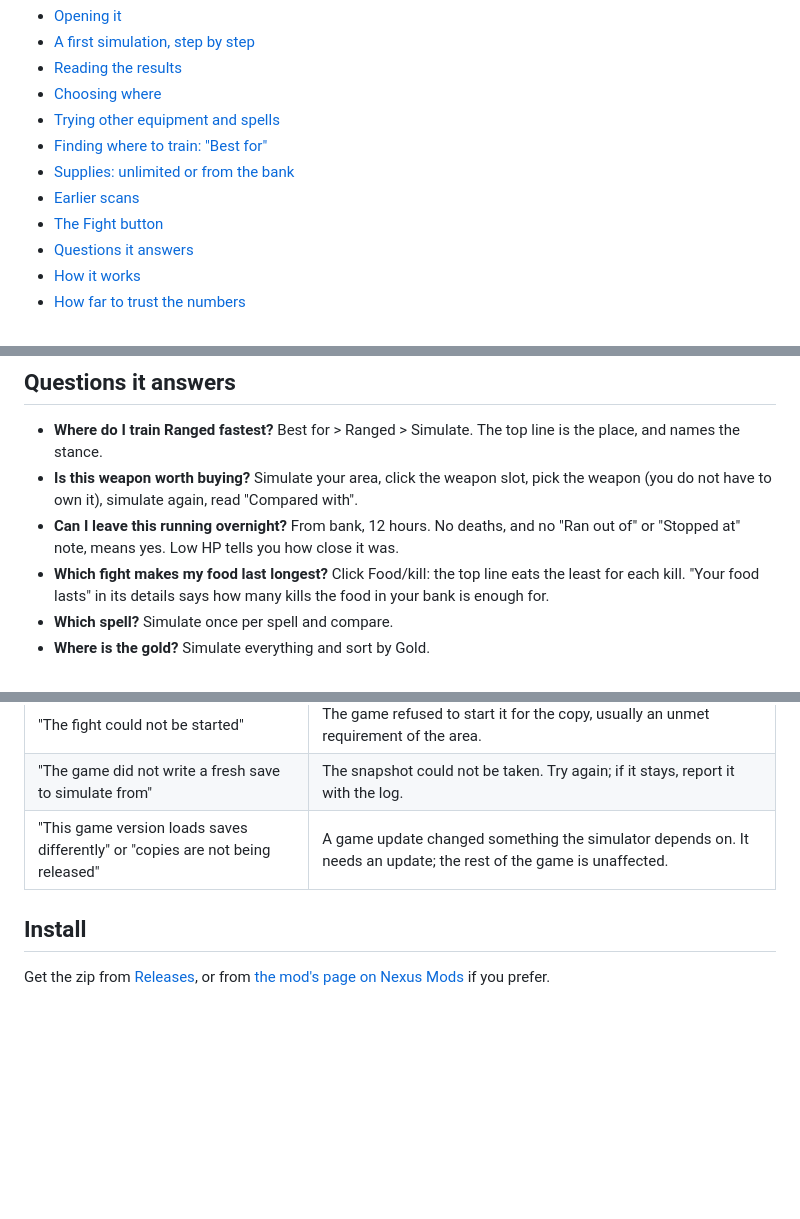
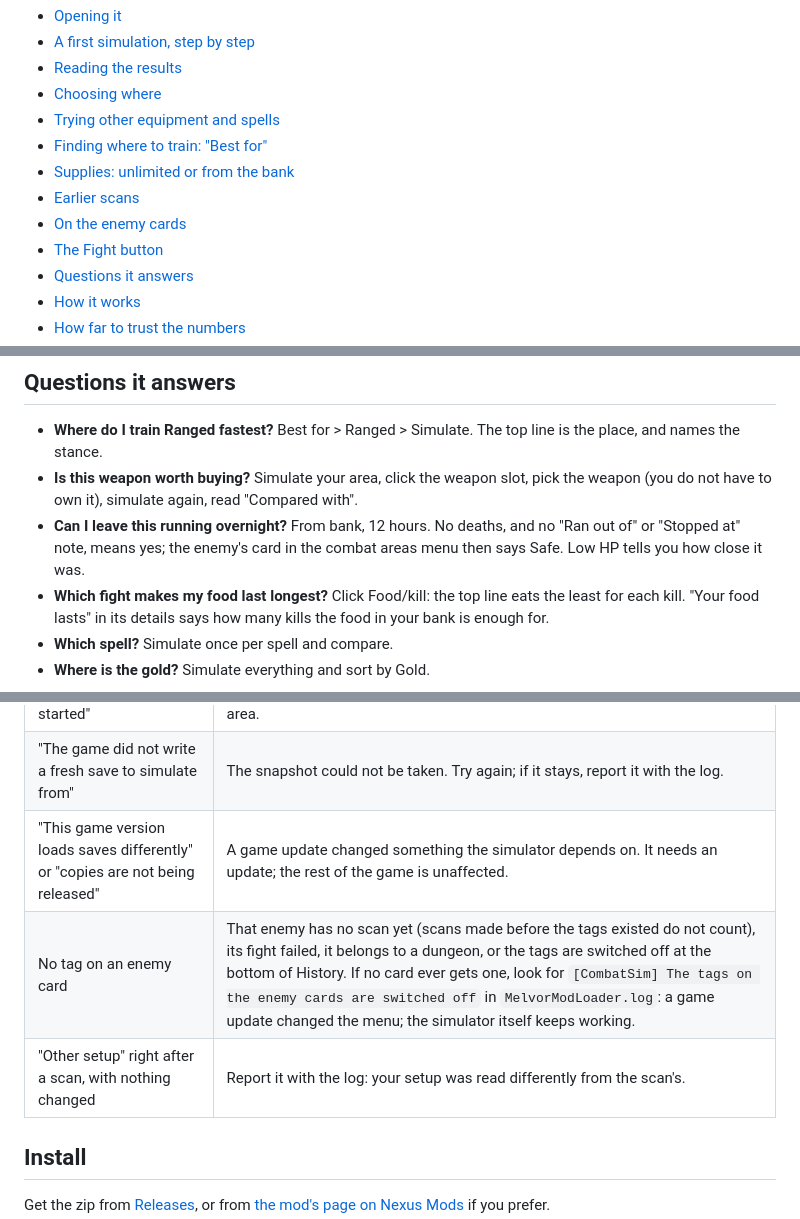
Before and after one commit to 149segolte/melvor-idle-2-qol-mods, a Markdown page: mods/CombatSim/README.md, 3 parts joined by grey strips. Drawn GitHub-style; blank space fills up the shorter version.

```diff
--- a/mods/CombatSim/README.md
+++ b/mods/CombatSim/README.md
@@ -28,6 +29,7 @@ hidden game and runs the game's own combat on it. Nothing the copy does is ever
 - [Finding where to train: "Best for"](#finding-where-to-train-best-for)
 - [Supplies: unlimited or from the bank](#supplies-unlimited-or-from-the-bank)
 - [Earlier scans](#earlier-scans)
+- [On the enemy cards](#on-the-enemy-cards)
 - [The Fight button](#the-fight-button)
 - [Questions it answers](#questions-it-answers)
 - [How it works](#how-it-works)
@@ -189,7 +221,8 @@ changes your equipment: if you simulated other items, you still have to put them
 - **Is this weapon worth buying?** Simulate your area, click the weapon slot, pick the weapon (you do not
   have to own it), simulate again, read "Compared with".
 - **Can I leave this running overnight?** From bank, 12 hours. No deaths, and no "Ran out of" or "Stopped
-  at" note, means yes. Low HP tells you how close it was.
+  at" note, means yes; the enemy's card in the combat areas menu then says Safe. Low HP tells you how close it
+  was.
 - **Which fight makes my food last longest?** Click Food/kill: the top line eats the least for each kill.
   "Your food lasts" in its details says how many kills the food in your bank is enough for.
 - **Which spell?** Simulate once per spell and compare.
@@ -244,6 +277,8 @@ Everything is in `mods\CombatSim`:
 | "The fight could not be started" | The game refused to start it for the copy, usually an unmet requirement of the area. |
 | "The game did not write a fresh save to simulate from" | The snapshot could not be taken. Try again; if it stays, report it with the log. |
 | "This game version loads saves differently" or "copies are not being released" | A game update changed something the simulator depends on. It needs an update; the rest of the game is unaffected. |
+| No tag on an enemy card | That enemy has no scan yet (scans made before the tags existed do not count), its fight failed, it belongs to a dungeon, or the tags are switched off at the bottom of History. If no card ever gets one, look for `[CombatSim] The tags on the enemy cards are switched off` in `MelvorModLoader.log`: a game update changed the menu; the simulator itself keeps working. |
+| "Other setup" right after a scan, with nothing changed | Report it with the log: your setup was read differently from the scan's. |
 
 ## Install
 
```
Also changed, not shown: other parts of mods/CombatSim/README.md (+32 -1 lines), CHANGELOG.md (+4 -0 lines), docs/img/combat-simulator-cards.png (added), 10 other files.
